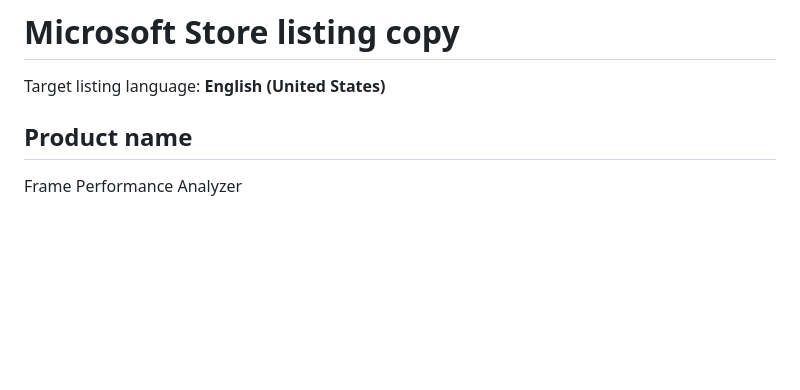
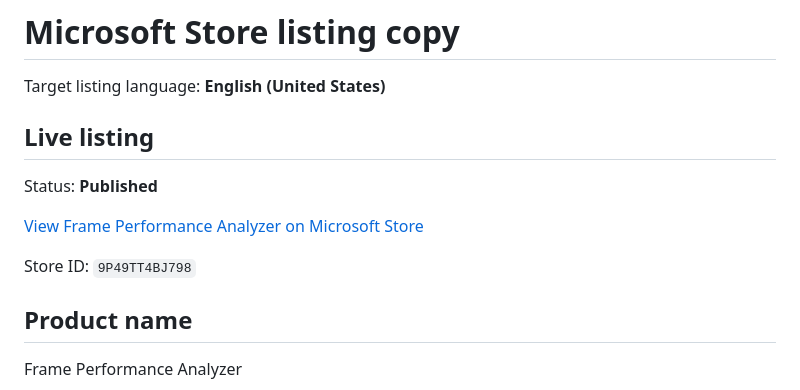
Before and after one commit to StreckerMX/Frame-Performance-Analyzer, a Markdown page: docs/MICROSOFT-STORE-LISTING.md, the part around the change. Drawn GitHub-style; blank space fills up the shorter version.

Commit message:
docs: record live Microsoft Store listing

```diff
--- a/docs/MICROSOFT-STORE-LISTING.md
+++ b/docs/MICROSOFT-STORE-LISTING.md
@@ -1,6 +1,14 @@
 # Microsoft Store listing copy
 
 Target listing language: **English (United States)**
+
+## Live listing
+
+Status: **Published**
+
+[View Frame Performance Analyzer on Microsoft Store](https://apps.microsoft.com/detail/9P49TT4BJ798)
+
+Store ID: `9P49TT4BJ798`
 
 ## Product name
 
```
